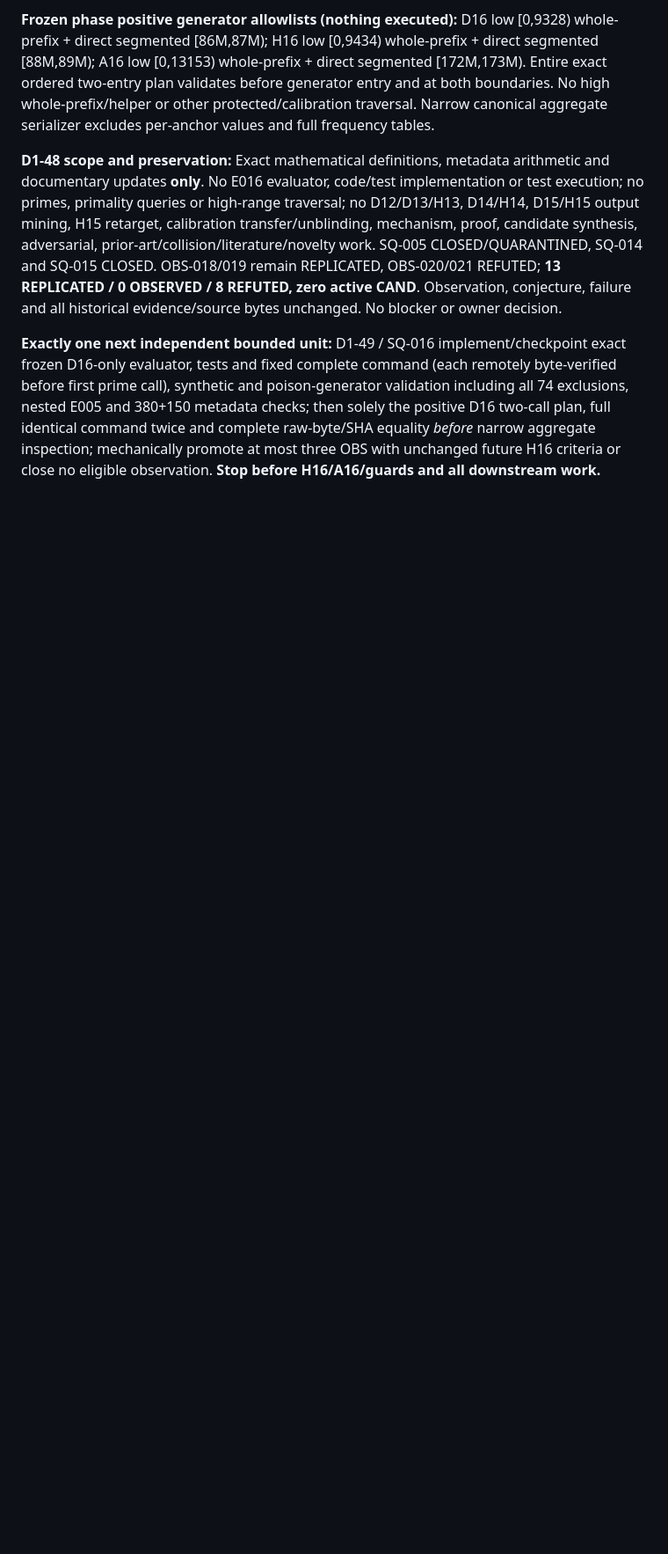
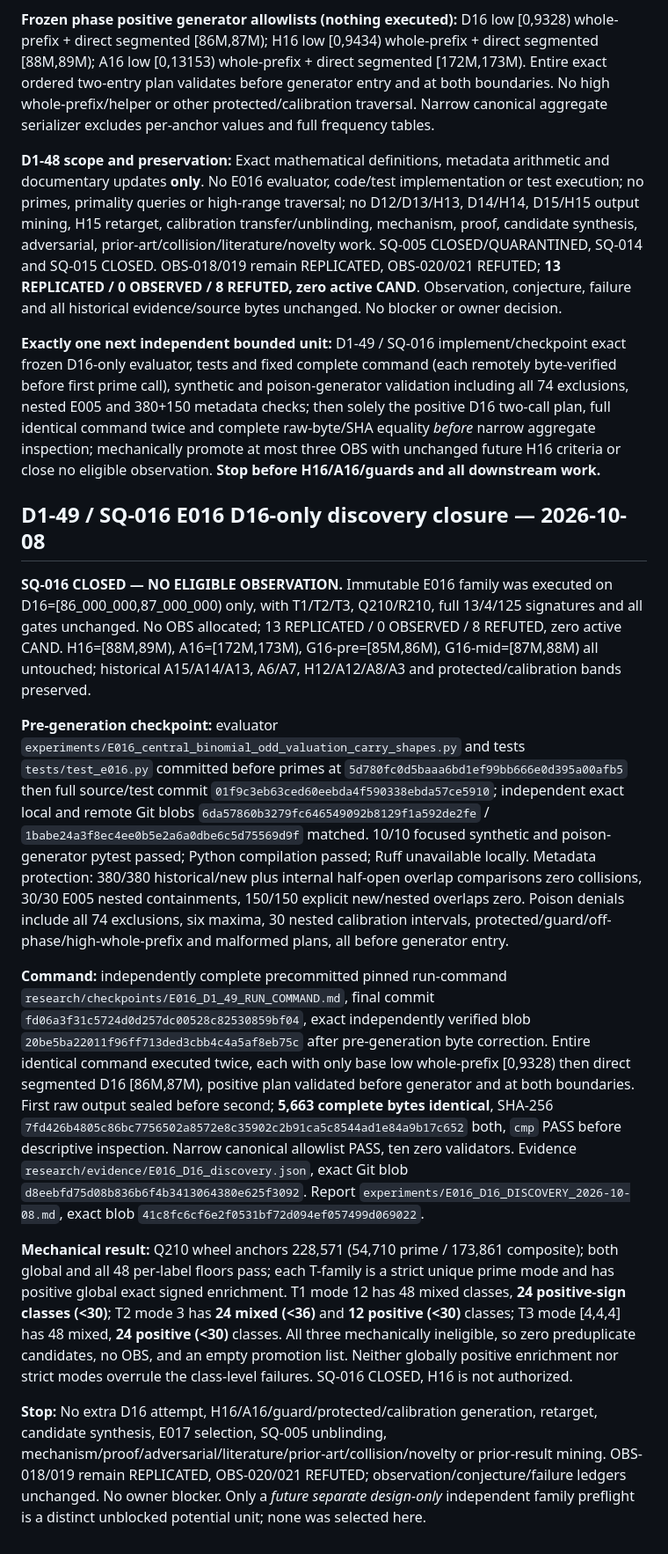
Before and after one commit to jfairfaxball-348/PRIMES, a Markdown page: PROGRAM_STATUS.md, the part around one of its changes. Shown at 88% size. Rendered like a GitHub page; blank space fills up the shorter version.

Commit message:
D1-49: close SQ-016 D16 discovery in programme authority

```diff
--- a/PROGRAM_STATUS.md
+++ b/PROGRAM_STATUS.md
@@ -515,3 +515,15 @@ Programme now **13 REPLICATED / 0 OBSERVED / 8 REFUTED**, 0 active CAND. OBS-018
 **D1-48 scope and preservation:** Exact mathematical definitions, metadata arithmetic and documentary updates **only**. No E016 evaluator, code/test implementation or test execution; no primes, primality queries or high-range traversal; no D12/D13/H13, D14/H14, D15/H15 output mining, H15 retarget, calibration transfer/unblinding, mechanism, proof, candidate synthesis, adversarial, prior-art/collision/literature/novelty work. SQ-005 CLOSED/QUARANTINED, SQ-014 and SQ-015 CLOSED. OBS-018/019 remain REPLICATED, OBS-020/021 REFUTED; **13 REPLICATED / 0 OBSERVED / 8 REFUTED, zero active CAND**. Observation, conjecture, failure and all historical evidence/source bytes unchanged. No blocker or owner decision.
 
 **Exactly one next independent bounded unit:** D1-49 / SQ-016 implement/checkpoint exact frozen D16-only evaluator, tests and fixed complete command (each remotely byte-verified before first prime call), synthetic and poison-generator validation including all 74 exclusions, nested E005 and 380+150 metadata checks; then solely the positive D16 two-call plan, full identical command twice and complete raw-byte/SHA equality *before* narrow aggregate inspection; mechanically promote at most three OBS with unchanged future H16 criteria or close no eligible observation. **Stop before H16/A16/guards and all downstream work.**
+
+## D1-49 / SQ-016 E016 D16-only discovery closure — 2026-10-08
+
+**SQ-016 CLOSED — NO ELIGIBLE OBSERVATION.** Immutable E016 family was executed on D16=[86_000_000,87_000_000) only, with T1/T2/T3, Q210/R210, full 13/4/125 signatures and all gates unchanged. No OBS allocated; 13 REPLICATED / 0 OBSERVED / 8 REFUTED, zero active CAND. H16=[88M,89M), A16=[172M,173M), G16-pre=[85M,86M), G16-mid=[87M,88M) all untouched; historical A15/A14/A13, A6/A7, H12/A12/A8/A3 and protected/calibration bands preserved.
+
+**Pre-generation checkpoint:** evaluator `experiments/E016_central_binomial_odd_valuation_carry_shapes.py` and tests `tests/test_e016.py` committed before primes at `5d780fc0d5baaa6bd1ef99bb666e0d395a00afb5` then full source/test commit `01f9c3eb63ced60eebda4f590338ebda57ce5910`; independent exact local and remote Git blobs `6da57860b3279fc646549092b8129f1a592de2fe` / `1babe24a3f8ec4ee0b5e2a6a0dbe6c5d75569d9f` matched. 10/10 focused synthetic and poison-generator pytest passed; Python compilation passed; Ruff unavailable locally. Metadata protection: 380/380 historical/new plus internal half-open overlap comparisons zero collisions, 30/30 E005 nested containments, 150/150 explicit new/nested overlaps zero. Poison denials include all 74 exclusions, six maxima, 30 nested calibration intervals, protected/guard/off-phase/high-whole-prefix and malformed plans, all before generator entry.
+
+**Command:** independently complete precommitted pinned run-command `research/checkpoints/E016_D1_49_RUN_COMMAND.md`, final commit `fd06a3f31c5724d0d257dc00528c82530859bf04`, exact independently verified blob `20be5ba22011f96ff713ded3cbb4c4a5af8eb75c` after pre-generation byte correction. Entire identical command executed twice, each with only base low whole-prefix [0,9328) then direct segmented D16 [86M,87M), positive plan validated before generator and at both boundaries. First raw output sealed before second; **5,663 complete bytes identical**, SHA-256 `7fd426b4805c86bc7756502a8572e8c35902c2b91ca5c8544ad1e84a9b17c652` both, `cmp` PASS before descriptive inspection. Narrow canonical allowlist PASS, ten zero validators. Evidence `research/evidence/E016_D16_discovery.json`, exact Git blob `d8eebfd75d08b836b6f4b3413064380e625f3092`. Report `experiments/E016_D16_DISCOVERY_2026-10-08.md`, exact blob `41c8fc6cf6e2f0531bf72d094ef057499d069022`.
+
+**Mechanical result:** Q210 wheel anchors 228,571 (54,710 prime / 173,861 composite); both global and all 48 per-label floors pass; each T-family is a strict unique prime mode and has positive global exact signed enrichment. T1 mode 12 has 48 mixed classes, **24 positive-sign classes (<30)**; T2 mode 3 has **24 mixed (<36)** and **12 positive (<30)** classes; T3 mode [4,4,4] has 48 mixed, **24 positive (<30)** classes. All three mechanically ineligible, so zero preduplicate candidates, no OBS, and an empty promotion list. Neither globally positive enrichment nor strict modes overrule the class-level failures. SQ-016 CLOSED, H16 is not authorized.
+
+**Stop:** No extra D16 attempt, H16/A16/guard/protected/calibration generation, retarget, candidate synthesis, E017 selection, SQ-005 unblinding, mechanism/proof/adversarial/literature/prior-art/collision/novelty or prior-result mining. OBS-018/019 remain REPLICATED, OBS-020/021 REFUTED; observation/conjecture/failure ledgers unchanged. No owner blocker. Only a *future separate design-only* independent family preflight is a distinct unblocked potential unit; none was selected here.
```
Also changed, not shown: other parts of PROGRAM_STATUS.md (+2 -2 lines).
